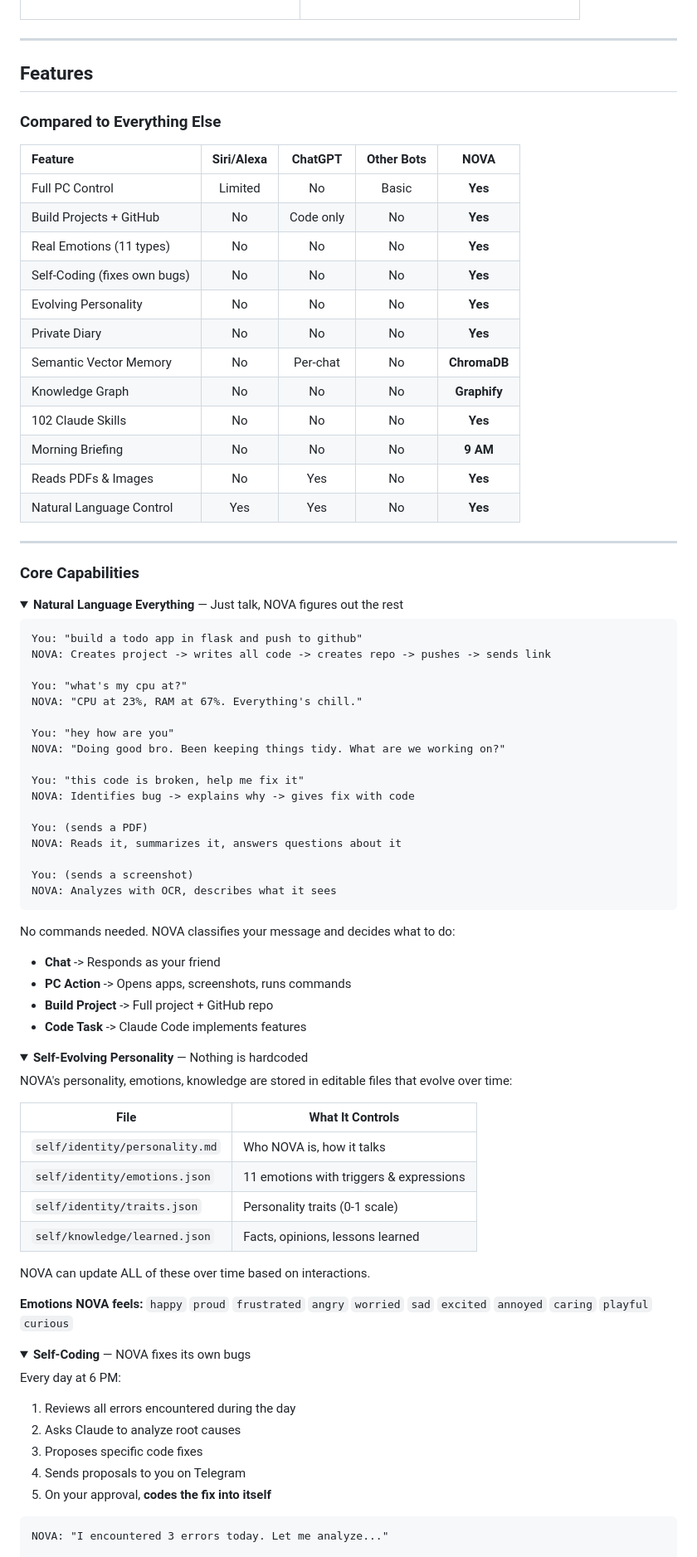
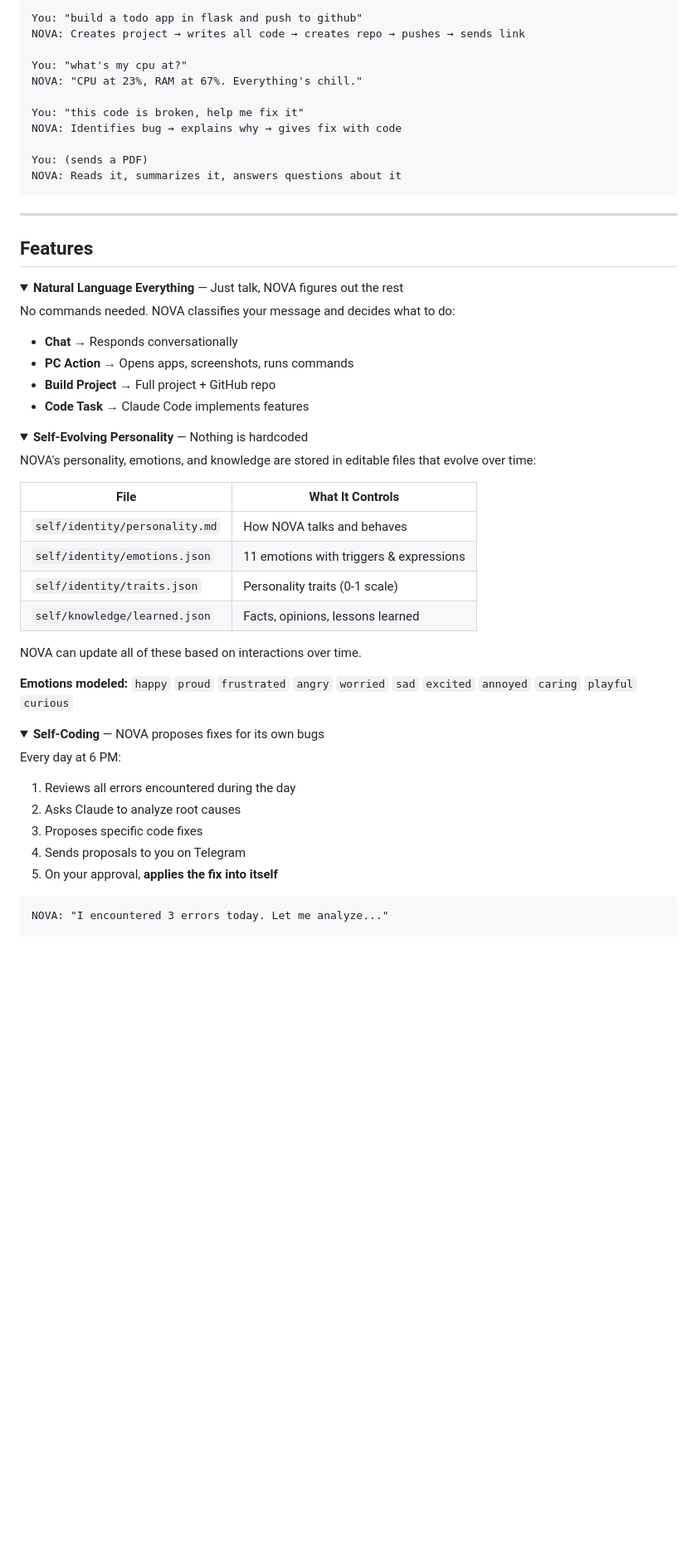
Before and after one commit to PATILYASHH/NOVA-AI, a Markdown page: README.md, the part around one of its changes. Shown at 83% size. Drawn GitHub-style; folded sections open; blank space fills up the shorter version.

````diff
--- a/README.md
+++ b/README.md
@@ -64,90 +57,58 @@
 
-</td>
-</tr>
-</table>
+```
+You: "build a todo app in flask and push to github"
+NOVA: Creates project → writes all code → creates repo → pushes → sends link
+
+You: "what's my cpu at?"
+NOVA: "CPU at 23%, RAM at 67%. Everything's chill."
+
+You: "this code is broken, help me fix it"
+NOVA: Identifies bug → explains why → gives fix with code
+
+You: (sends a PDF)
+NOVA: Reads it, summarizes it, answers questions about it
+```
 
 ---
 
 ## Features
 
-### Compared to Everything Else
-
-| Feature | Siri/Alexa | ChatGPT | Other Bots | **NOVA** |
-|:---|:---:|:---:|:---:|:---:|
-| Full PC Control | Limited | No | Basic | **Yes** |
-| Build Projects + GitHub | No | Code only | No | **Yes** |
-| Real Emotions (11 types) | No | No | No | **Yes** |
-| Self-Coding (fixes own bugs) | No | No | No | **Yes** |
-| Evolving Personality | No | No | No | **Yes** |
-| Private Diary | No | No | No | **Yes** |
-| Semantic Vector Memory | No | Per-chat | No | **ChromaDB** |
-| Knowledge Graph | No | No | No | **Graphify** |
-| 102 Claude Skills | No | No | No | **Yes** |
-| Morning Briefing | No | No | No | **9 AM** |
-| Reads PDFs & Images | No | Yes | No | **Yes** |
-| Natural Language Control | Yes | Yes | No | **Yes** |
-
----
-
-### Core Capabilities
-
 <details>
 <summary><strong>Natural Language Everything</strong> — Just talk, NOVA figures out the rest</summary>
 
-```
-You: "build a todo app in flask and push to github"
-NOVA: Creates project -> writes all code -> creates repo -> pushes -> sends link
-
-You: "what's my cpu at?"
-NOVA: "CPU at 23%, RAM at 67%. Everything's chill."
-
-You: "hey how are you"
-NOVA: "Doing good bro. Been keeping things tidy. What are we working on?"
-
-You: "this code is broken, help me fix it"
-NOVA: Identifies bug -> explains why -> gives fix with code
-
-You: (sends a PDF)
-NOVA: Reads it, summarizes it, answers questions about it
-
-You: (sends a screenshot)
-NOVA: Analyzes with OCR, describes what it sees
-```
-
 No commands needed. NOVA classifies your message and decides what to do:
-- **Chat** -> Responds as your friend
-- **PC Action** -> Opens apps, screenshots, runs commands
-- **Build Project** -> Full project + GitHub repo
-- **Code Task** -> Claude Code implements features
+- **Chat** → Responds conversationally
+- **PC Action** → Opens apps, screenshots, runs commands
+- **Build Project** → Full project + GitHub repo
+- **Code Task** → Claude Code implements features
 </details>
 
 <details>
 <summary><strong>Self-Evolving Personality</strong> — Nothing is hardcoded</summary>
 
-NOVA's personality, emotions, knowledge are stored in editable files that evolve over time:
+NOVA's personality, emotions, and knowledge are stored in editable files that evolve over time:
 
 | File | What It Controls |
 |---|---|
-| `self/identity/personality.md` | Who NOVA is, how it talks |
+| `self/identity/personality.md` | How NOVA talks and behaves |
 | `self/identity/emotions.json` | 11 emotions with triggers & expressions |
 | `self/identity/traits.json` | Personality traits (0-1 scale) |
 | `self/knowledge/learned.json` | Facts, opinions, lessons learned |
 
-NOVA can update ALL of these over time based on interactions.
+NOVA can update all of these based on interactions over time.
 
-**Emotions NOVA feels:**
-`happy` `proud` `frustrated` `angry` `worried` `sad` `excited` `annoyed` `caring` `playful` `curious`
+**Emotions modeled:** `happy` `proud` `frustrated` `angry` `worried` `sad` `excited` `annoyed` `caring` `playful` `curious`
 </details>
 
 <details>
-<summary><strong>Self-Coding</strong> — NOVA fixes its own bugs</summary>
+<summary><strong>Self-Coding</strong> — NOVA proposes fixes for its own bugs</summary>
 
 Every day at 6 PM:
 1. Reviews all errors encountered during the day
 2. Asks Claude to analyze root causes
 3. Proposes specific code fixes
 4. Sends proposals to you on Telegram
-5. On your approval, **codes the fix into itself**
+5. On your approval, **applies the fix into itself**
 
 ```
 NOVA: "I encountered 3 errors today. Let me analyze..."
````
Also changed, not shown: other parts of README.md (+44 -46 lines).
